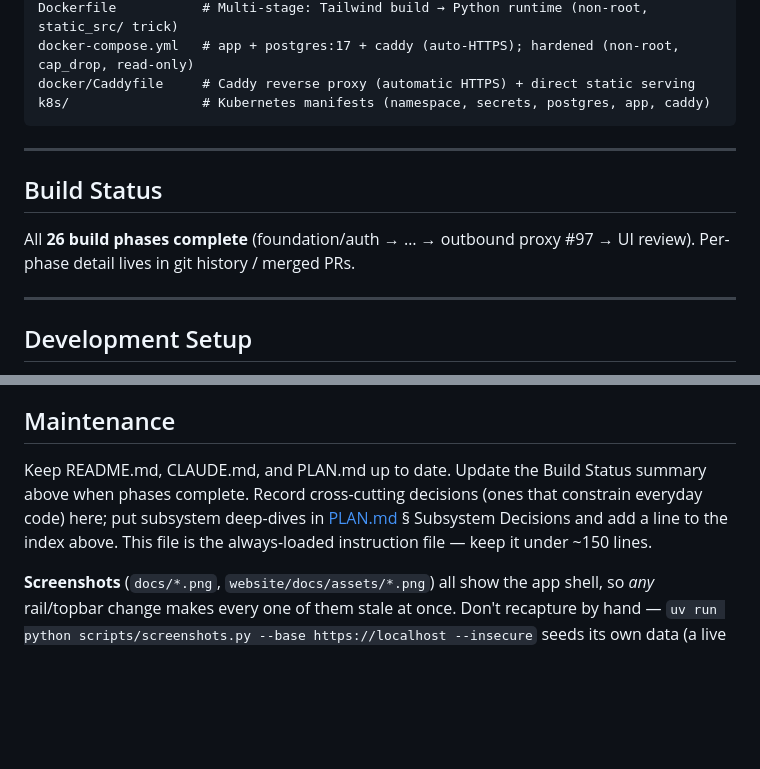
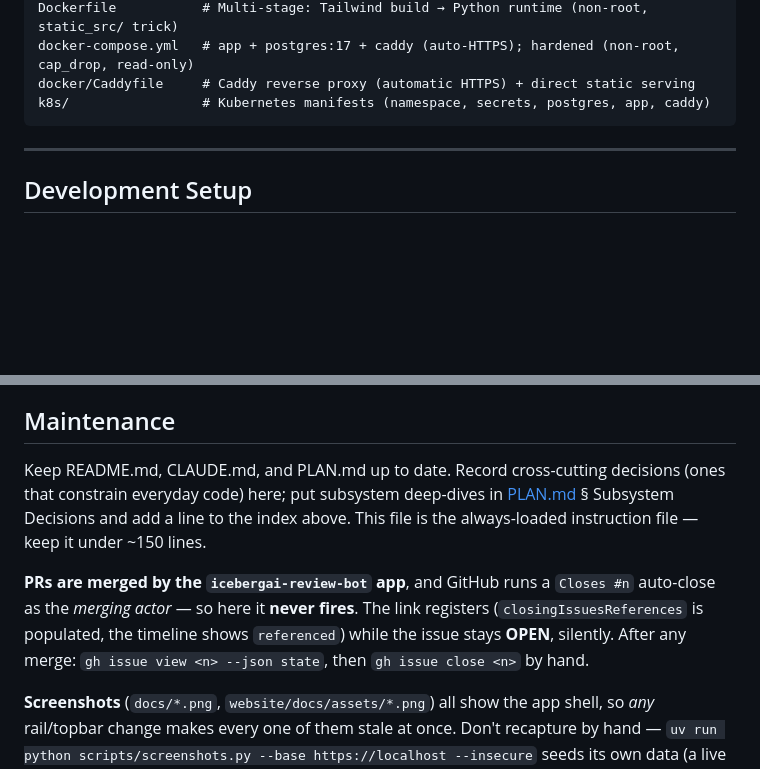
Before and after one commit to IcebergAI/IcebergTTX, a Markdown page: CLAUDE.md, 2 parts joined by grey strips. GitHub-like rendering; blank space fills up the shorter version.

Commit message:
docs: record the conftest/timer testing traps and the manual issue-close rule (#248)
Drop the stale Build Status section, and record three things that cost
real debugging time:

- every autouse fixture in conftest.py must be sync, or all 35 Playwright
  tests fail with a RuntimeError that CI is the first thing to surface
- a monkeypatched AsyncSession must never coexist with a live 0-delay
  timer; the collision surfaces as an asyncpg error that doesn't name it
- PRs here are merged by the review bot, so `Closes #n` never fires and
  issues must be closed by hand

Co-authored-by: Claude Opus 4.8 <noreply@anthropic.com>

```diff
--- a/CLAUDE.md
+++ b/CLAUDE.md
@@ -114,13 +114,6 @@ k8s/                 # Kubernetes manifests (namespace, secrets, postgres, app,
 
 ---
 
-## Build Status
-
-All **26 build phases complete** (foundation/auth → … → outbound proxy #97 → UI review).
-Per-phase detail lives in git history / merged PRs.
-
----
-
 ## Development Setup
 
 Dependencies are managed with **uv** against the committed **`uv.lock`** (#73) — the
@@ -144,5 +137,7 @@ Write tests for critical functionality in Pytest (async — `asyncio_mode = "aut
 
 ## Maintenance
-Keep README.md, CLAUDE.md, and PLAN.md up to date. Update the Build Status summary above when phases complete. Record cross-cutting decisions (ones that constrain everyday code) here; put subsystem deep-dives in [PLAN.md](PLAN.md) § Subsystem Decisions and add a line to the index above. This file is the always-loaded instruction file — keep it under ~150 lines.
+Keep README.md, CLAUDE.md, and PLAN.md up to date. Record cross-cutting decisions (ones that constrain everyday code) here; put subsystem deep-dives in [PLAN.md](PLAN.md) § Subsystem Decisions and add a line to the index above. This file is the always-loaded instruction file — keep it under ~150 lines.
+
+**PRs are merged by the `icebergai-review-bot` app**, and GitHub runs a `Closes #n` auto-close as the *merging actor* — so here it **never fires**. The link registers (`closingIssuesReferences` is populated, the timeline shows `referenced`) while the issue stays **OPEN**, silently. After any merge: `gh issue view <n> --json state`, then `gh issue close <n>` by hand.
 
 **Screenshots** (`docs/*.png`, `website/docs/assets/*.png`) all show the app shell, so *any* rail/topbar change makes every one of them stale at once. Don't recapture by hand — `uv run python scripts/screenshots.py --base https://localhost --insecure` seeds its own data (a live exercise, a played-out completed one, and an untouched one for the participant view) and regenerates all 13 against a running compose stack.
```
Also changed, not shown: other parts of CLAUDE.md (+1 -1 lines).
